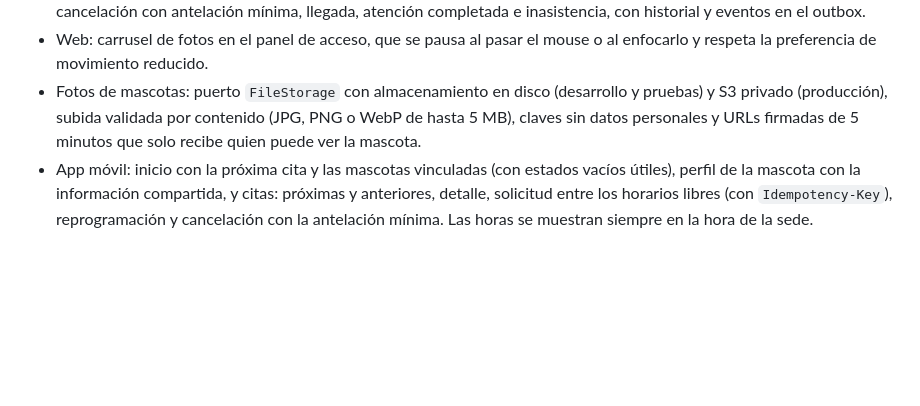
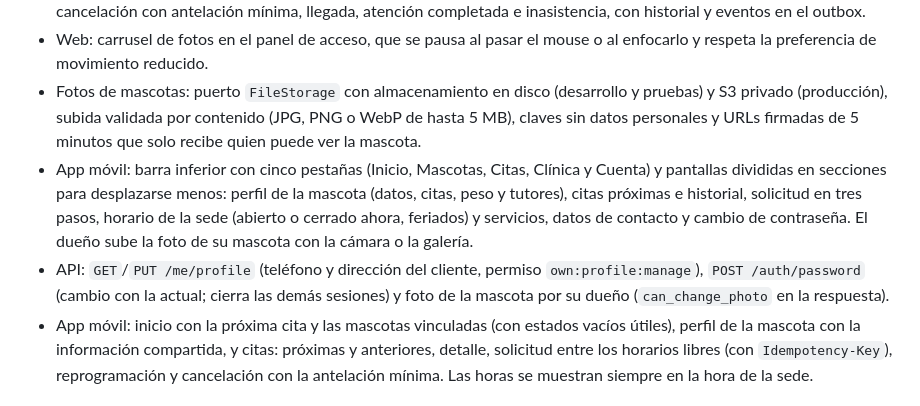
Before and after one commit to RenzoVillafuerteTapia/vetcare, a Markdown page: CHANGELOG.md, the part around the change. Drawn GitHub-style; blank space fills up the shorter version.

```diff
--- a/CHANGELOG.md
+++ b/CHANGELOG.md
@@ -20,6 +20,8 @@ Formato basado en [Keep a Changelog](https://keepachangelog.com/es-ES/1.1.0/) y
 - Agenda: disponibilidad por servicio y día, reservas sin superposición con bloqueo por recurso, asignación automática o elegida de recursos, `Idempotency-Key`, solicitudes del cliente con confirmación de la clínica, reprogramación y cancelación con antelación mínima, llegada, atención completada e inasistencia, con historial y eventos en el outbox.
 - Web: carrusel de fotos en el panel de acceso, que se pausa al pasar el mouse o al enfocarlo y respeta la preferencia de movimiento reducido.
 - Fotos de mascotas: puerto `FileStorage` con almacenamiento en disco (desarrollo y pruebas) y S3 privado (producción), subida validada por contenido (JPG, PNG o WebP de hasta 5 MB), claves sin datos personales y URLs firmadas de 5 minutos que solo recibe quien puede ver la mascota.
+- App móvil: barra inferior con cinco pestañas (Inicio, Mascotas, Citas, Clínica y Cuenta) y pantallas divididas en secciones para desplazarse menos: perfil de la mascota (datos, citas, peso y tutores), citas próximas e historial, solicitud en tres pasos, horario de la sede (abierto o cerrado ahora, feriados) y servicios, datos de contacto y cambio de contraseña. El dueño sube la foto de su mascota con la cámara o la galería.
+- API: `GET`/`PUT /me/profile` (teléfono y dirección del cliente, permiso `own:profile:manage`), `POST /auth/password` (cambio con la actual; cierra las demás sesiones) y foto de la mascota por su dueño (`can_change_photo` en la respuesta).
 - App móvil: inicio con la próxima cita y las mascotas vinculadas (con estados vacíos útiles), perfil de la mascota con la información compartida, y citas: próximas y anteriores, detalle, solicitud entre los horarios libres (con `Idempotency-Key`), reprogramación y cancelación con la antelación mínima. Las horas se muestran siempre en la hora de la sede.
 
 ### Cambiado
```
Also changed, not shown: apps/mobile/README.md (+15 -8 lines).
